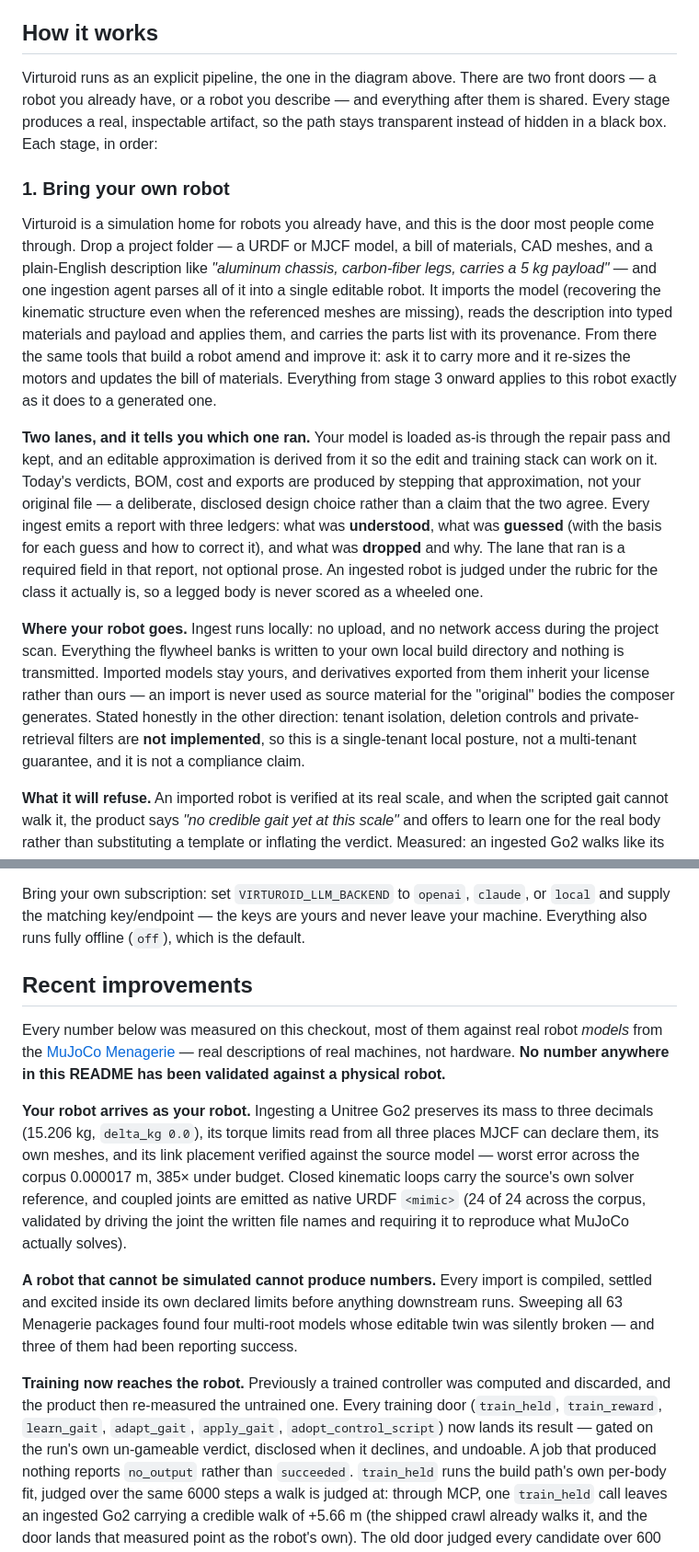
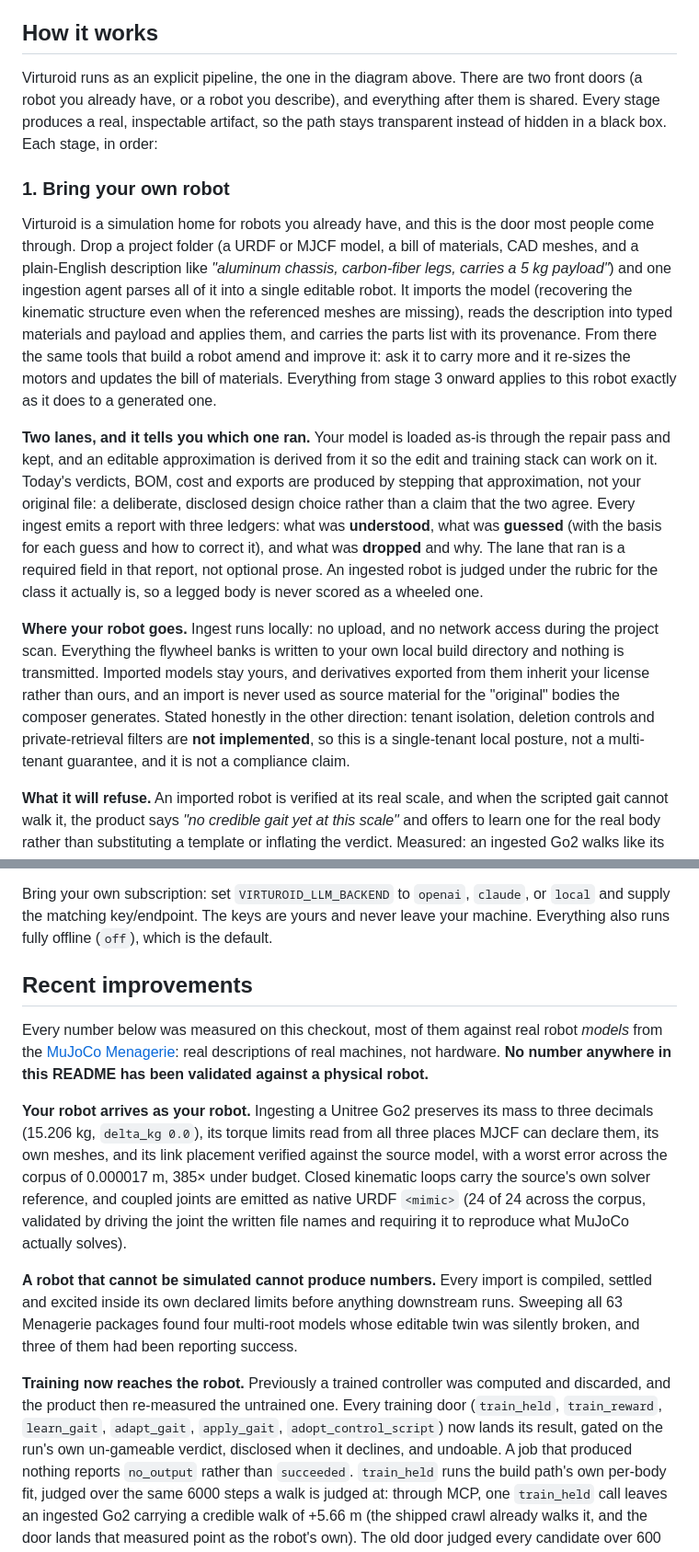
Before and after one commit to Haripratiik/Virturoid, a Markdown page: README.md, 2 parts joined by grey strips. Shown at 92% size. Drawn GitHub-style.

```diff
--- a/README.md
+++ b/README.md
@@ -104,15 +104,15 @@ The prompts, and the script that draws both pictures in this README, are in
 
 ## How it works
 
-Virturoid runs as an explicit pipeline, the one in the diagram above. There are two front doors — a robot you already have, or a robot you describe — and everything after them is shared. Every stage produces a real, inspectable artifact, so the path stays transparent instead of hidden in a black box. Each stage, in order:
+Virturoid runs as an explicit pipeline, the one in the diagram above. There are two front doors (a robot you already have, or a robot you describe), and everything after them is shared. Every stage produces a real, inspectable artifact, so the path stays transparent instead of hidden in a black box. Each stage, in order:
 
 ### 1. Bring your own robot
 
-Virturoid is a simulation home for robots you already have, and this is the door most people come through. Drop a project folder — a URDF or MJCF model, a bill of materials, CAD meshes, and a plain-English description like *"aluminum chassis, carbon-fiber legs, carries a 5 kg payload"* — and one ingestion agent parses all of it into a single editable robot. It imports the model (recovering the kinematic structure even when the referenced meshes are missing), reads the description into typed materials and payload and applies them, and carries the parts list with its provenance. From there the same tools that build a robot amend and improve it: ask it to carry more and it re-sizes the motors and updates the bill of materials. Everything from stage 3 onward applies to this robot exactly as it does to a generated one.
+Virturoid is a simulation home for robots you already have, and this is the door most people come through. Drop a project folder (a URDF or MJCF model, a bill of materials, CAD meshes, and a plain-English description like *"aluminum chassis, carbon-fiber legs, carries a 5 kg payload"*) and one ingestion agent parses all of it into a single editable robot. It imports the model (recovering the kinematic structure even when the referenced meshes are missing), reads the description into typed materials and payload and applies them, and carries the parts list with its provenance. From there the same tools that build a robot amend and improve it: ask it to carry more and it re-sizes the motors and updates the bill of materials. Everything from stage 3 onward applies to this robot exactly as it does to a generated one.
 
-**Two lanes, and it tells you which one ran.** Your model is loaded as-is through the repair pass and kept, and an editable approximation is derived from it so the edit and training stack can work on it. Today's verdicts, BOM, cost and exports are produced by stepping that approximation, not your original file — a deliberate, disclosed design choice rather than a claim that the two agree. Every ingest emits a report with three ledgers: what was **understood**, what was **guessed** (with the basis for each guess and how to correct it), and what was **dropped** and why. The lane that ran is a required field in that report, not optional prose. An ingested robot is judged under the rubric for the class it actually is, so a legged body is never scored as a wheeled one.
+**Two lanes, and it tells you which one ran.** Your model is loaded as-is through the repair pass and kept, and an editable approximation is derived from it so the edit and training stack can work on it. Today's verdicts, BOM, cost and exports are produced by stepping that approximation, not your original file: a deliberate, disclosed design choice rather than a claim that the two agree. Every ingest emits a report with three ledgers: what was **understood**, what was **guessed** (with the basis for each guess and how to correct it), and what was **dropped** and why. The lane that ran is a required field in that report, not optional prose. An ingested robot is judged under the rubric for the class it actually is, so a legged body is never scored as a wheeled one.
 
-**Where your robot goes.** Ingest runs locally: no upload, and no network access during the project scan. Everything the flywheel banks is written to your own local build directory and nothing is transmitted. Imported models stay yours, and derivatives exported from them inherit your license rather than ours — an import is never used as source material for the "original" bodies the composer generates. Stated honestly in the other direction: tenant isolation, deletion controls and private-retrieval filters are **not implemented**, so this is a single-tenant local posture, not a multi-tenant guarantee, and it is not a compliance claim.
+**Where your robot goes.** Ingest runs locally: no upload, and no network access during the project scan. Everything the flywheel banks is written to your own local build directory and nothing is transmitted. Imported models stay yours, and derivatives exported from them inherit your license rather than ours, and an import is never used as source material for the "original" bodies the composer generates. Stated honestly in the other direction: tenant isolation, deletion controls and private-retrieval filters are **not implemented**, so this is a single-tenant local posture, not a multi-tenant guarantee, and it is not a compliance claim.
 
 **What it will refuse.** An imported robot is verified at its real scale, and when the scripted gait cannot walk it, the product says *"no credible gait yet at this scale"* and offers to learn one for the real body rather than substituting a template or inflating the verdict. Measured: an ingested Go2 walks like its source. Under one shared gait the twin travels 3.03 m where the source model travels 3.00 m, and the shipped crawl walks it 5.66 m with all four feet stepping, before any fitting. At the faster gaits the product's search finds for the source (5.9 to 19.1 m over three seeds) the twin earns the same verdict on all three, though its distance still differs from the source's by 26 to 53%. Scope of the front door itself: URDF and MJCF load; a xacro template must be expanded first and the importer prints the one-line command to do it; SDF and USD are recognized and named rather than silently ignored; log and bag formats are detected but not yet used to calibrate the simulation. An imported bill of materials is unit-normalized, deduplicated and carried as the cost and parts record. Reconciling its masses into the simulated model's link inertials is not yet applied, so the sim-mass-equals-BOM-mass result quoted later is about generated bodies, not imports.
 
@@ -403,29 +403,29 @@ to the deterministic build pipeline whether or not a chat model is running. They
 conversation. Setting `VIRTUROID_LLM_BACKEND=openai` does not configure this assistant, and vice versa.
 
 Bring your own subscription: set `VIRTUROID_LLM_BACKEND` to `openai`, `claude`, or `local` and supply the
-matching key/endpoint — the keys are yours and never leave your machine. Everything also runs fully offline
+matching key/endpoint. The keys are yours and never leave your machine. Everything also runs fully offline
 (`off`), which is the default.
 
 ## Recent improvements
 
 Every number below was measured on this checkout, most of them against real robot *models* from the
-[MuJoCo Menagerie](https://github.com/google-deepmind/mujoco_menagerie) — real descriptions of real machines,
+[MuJoCo Menagerie](https://github.com/google-deepmind/mujoco_menagerie): real descriptions of real machines,
 not hardware. **No number anywhere in this README has been validated against a physical robot.**
 
 **Your robot arrives as your robot.** Ingesting a Unitree Go2 preserves its mass to three decimals
 (15.206 kg, `delta_kg 0.0`), its torque limits read from all three places MJCF can declare them, its own
-meshes, and its link placement verified against the source model — worst error across the corpus 0.000017 m,
+meshes, and its link placement verified against the source model, with a worst error across the corpus of 0.000017 m,
 385× under budget. Closed kinematic loops carry the source's own solver reference, and coupled joints are
 emitted as native URDF `<mimic>` (24 of 24 across the corpus, validated by driving the joint the written file
 names and requiring it to reproduce what MuJoCo actually solves).
 
 **A robot that cannot be simulated cannot produce numbers.** Every import is compiled, settled and excited
 inside its own declared limits before anything downstream runs. Sweeping all 63 Menagerie packages found four
-multi-root models whose editable twin was silently broken — and three of them had been reporting success.
+multi-root models whose editable twin was silently broken, and three of them had been reporting success.
 
 **Training now reaches the robot.** Previously a trained controller was computed and discarded, and the
 product then re-measured the untrained one. Every training door (`train_held`, `train_reward`, `learn_gait`,
-`adapt_gait`, `apply_gait`, `adopt_control_script`) now lands its result — gated on the run's own un-gameable
+`adapt_gait`, `apply_gait`, `adopt_control_script`) now lands its result, gated on the run's own un-gameable
 verdict, disclosed when it declines, and undoable. A job that produced nothing reports `no_output` rather than
 `succeeded`. `train_held` runs the build path's own per-body fit, judged over the same 6000 steps a walk is
 judged at: through MCP, one `train_held` call leaves an ingested Go2 carrying a credible walk of +5.66 m (the
```
Also changed, not shown: other parts of README.md (+55 -55 lines).
